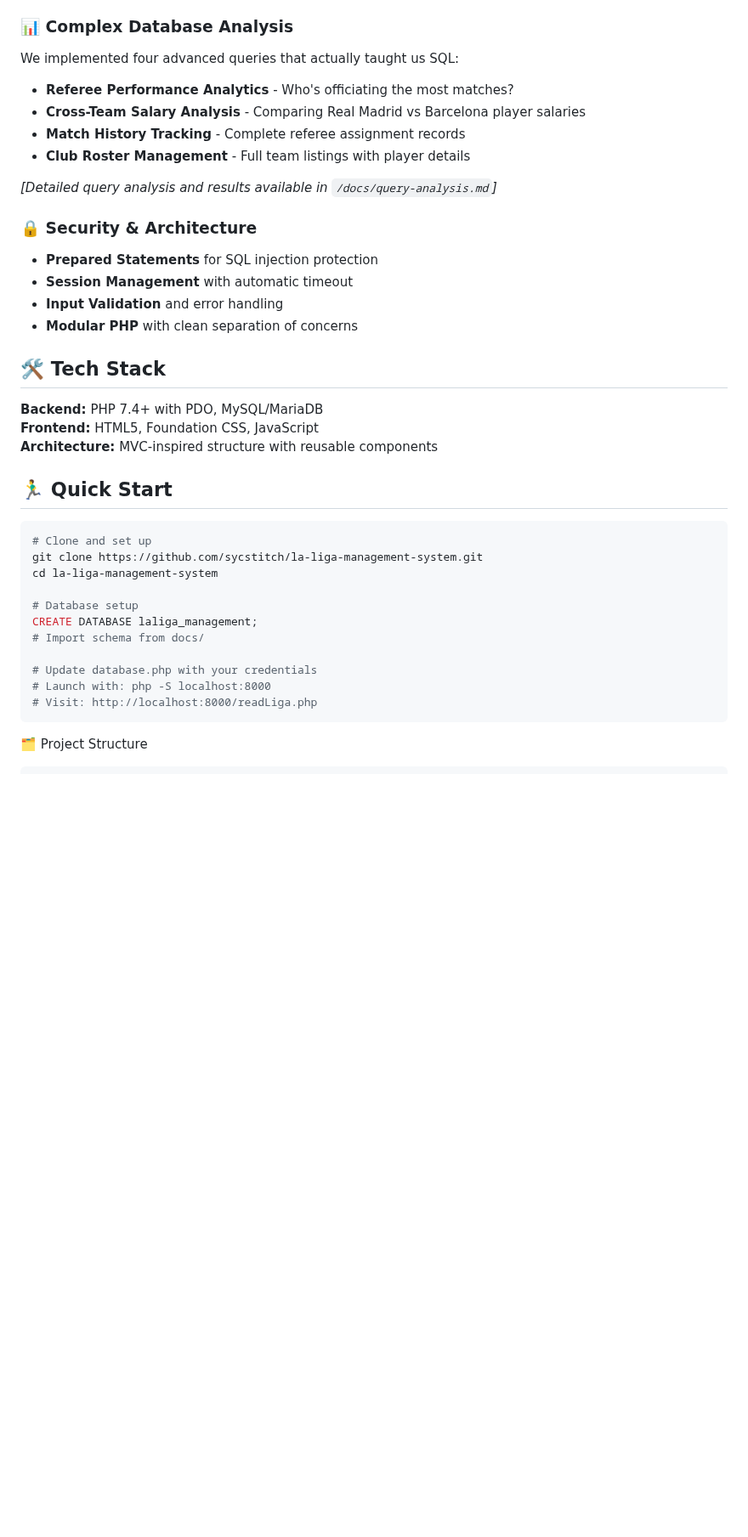
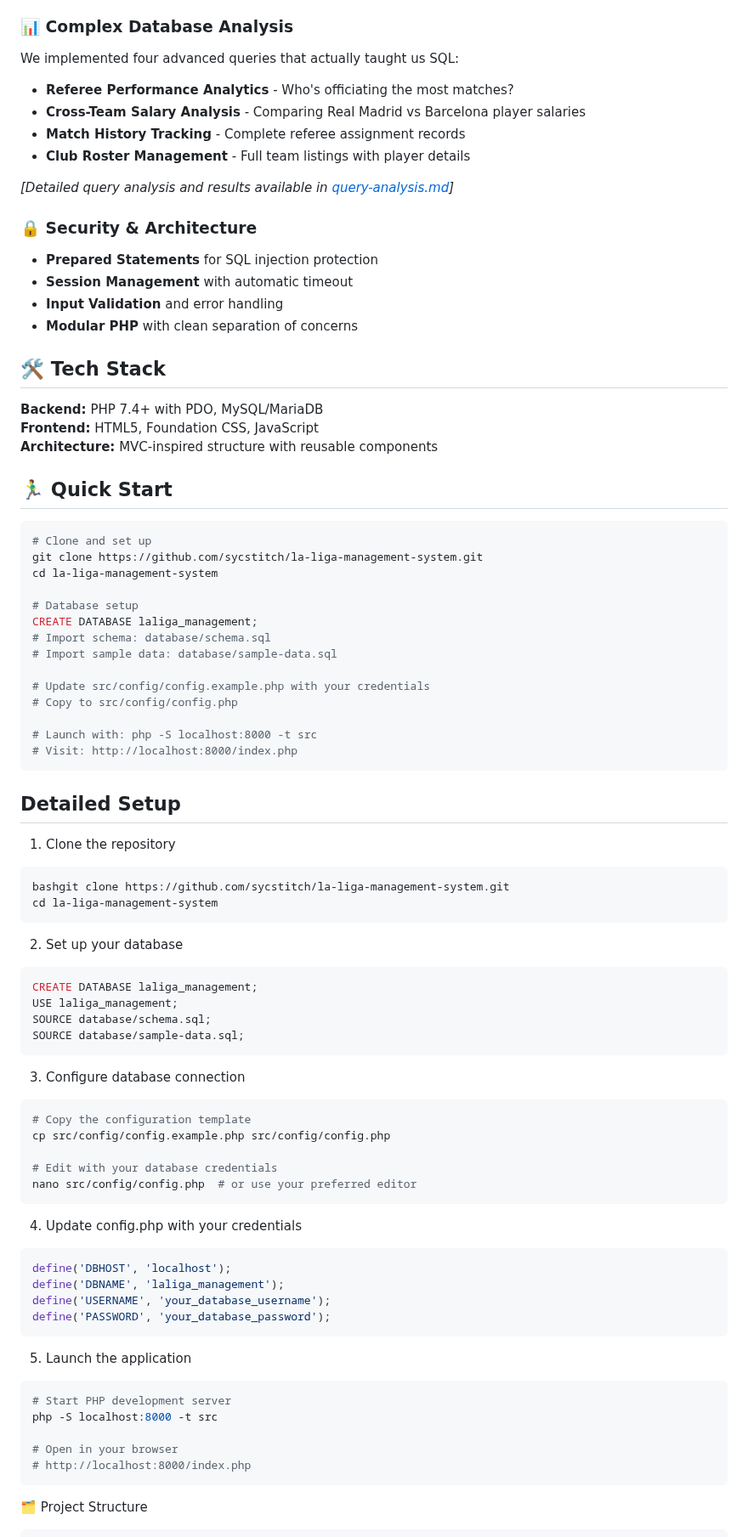
Before and after one commit to sycstitch/la-liga-management-system, a Markdown page: README.md, the part around one of its changes. Shown at 85% size. Drawn GitHub-style; blank space fills up the shorter version.

Commit message:
Improve README.md
- Fix formatting, links
- Improve step-by-step process

````diff
--- a/README.md
+++ b/README.md
@@ -14,15 +14,17 @@ A comprehensive database project exploring Spanish football league management, b
 - **Delete**: Remove records (with confirmation because... mistakes happen)
 
 ### 📊 Complex Database Analysis
+
 We implemented four advanced queries that actually taught us SQL:
 - **Referee Performance Analytics** - Who's officiating the most matches?
 - **Cross-Team Salary Analysis** - Comparing Real Madrid vs Barcelona player salaries
 - **Match History Tracking** - Complete referee assignment records
 - **Club Roster Management** - Full team listings with player details
 
-*[Detailed query analysis and results available in `/docs/query-analysis.md`]*
+*[Detailed query analysis and results available in [query-analysis.md](/docs/query-analysis.md)]*
 
 ### 🔒 Security & Architecture
+
 - **Prepared Statements** for SQL injection protection
 - **Session Management** with automatic timeout
 - **Input Validation** and error handling
@@ -35,7 +37,6 @@ We implemented four advanced queries that actually taught us SQL:
 **Architecture:** MVC-inspired structure with reusable components
 
 ## 🏃‍♂️ Quick Start
-
 ```bash
 # Clone and set up
 git clone https://github.com/sycstitch/la-liga-management-system.git
@@ -43,11 +44,56 @@ cd la-liga-management-system
 
 # Database setup
 CREATE DATABASE laliga_management;
-# Import schema from docs/
+# Import schema: database/schema.sql
+# Import sample data: database/sample-data.sql
 
-# Update database.php with your credentials
-# Launch with: php -S localhost:8000
-# Visit: http://localhost:8000/readLiga.php
+# Update src/config/config.example.php with your credentials
+# Copy to src/config/config.php
+
+# Launch with: php -S localhost:8000 -t src
+# Visit: http://localhost:8000/index.php
+```
+
+## Detailed Setup
+
+1. Clone the repository
+```bash
+bashgit clone https://github.com/sycstitch/la-liga-management-system.git
+cd la-liga-management-system
+```
+
+2. Set up your database
+```sql
+CREATE DATABASE laliga_management;
+USE laliga_management;
+SOURCE database/schema.sql;
+SOURCE database/sample-data.sql;
+```
+
+3. Configure database connection
+```bash
+# Copy the configuration template
+cp src/config/config.example.php src/config/config.php
+
+# Edit with your database credentials
+nano src/config/config.php  # or use your preferred editor
+```
+
+4. Update config.php with your credentials
+```php
+define('DBHOST', 'localhost');
+define('DBNAME', 'laliga_management');
+define('USERNAME', 'your_database_username');
+define('PASSWORD', 'your_database_password');
+```
+
+5. Launch the application
+```bash
+# Start PHP development server
+php -S localhost:8000 -t src
+
+# Open in your browser
+# http://localhost:8000/index.php
 ```
 
 🗂️ Project Structure
````
Also changed, not shown: other parts of README.md (+14 -10 lines).
